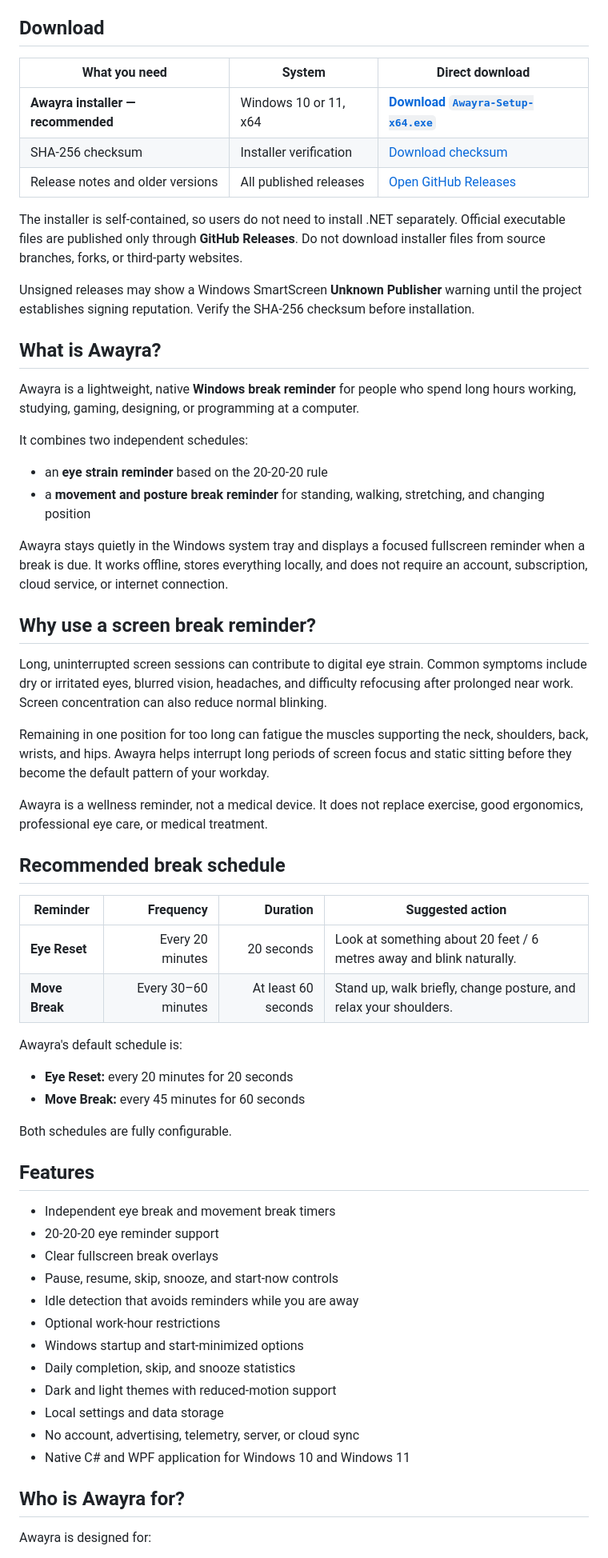
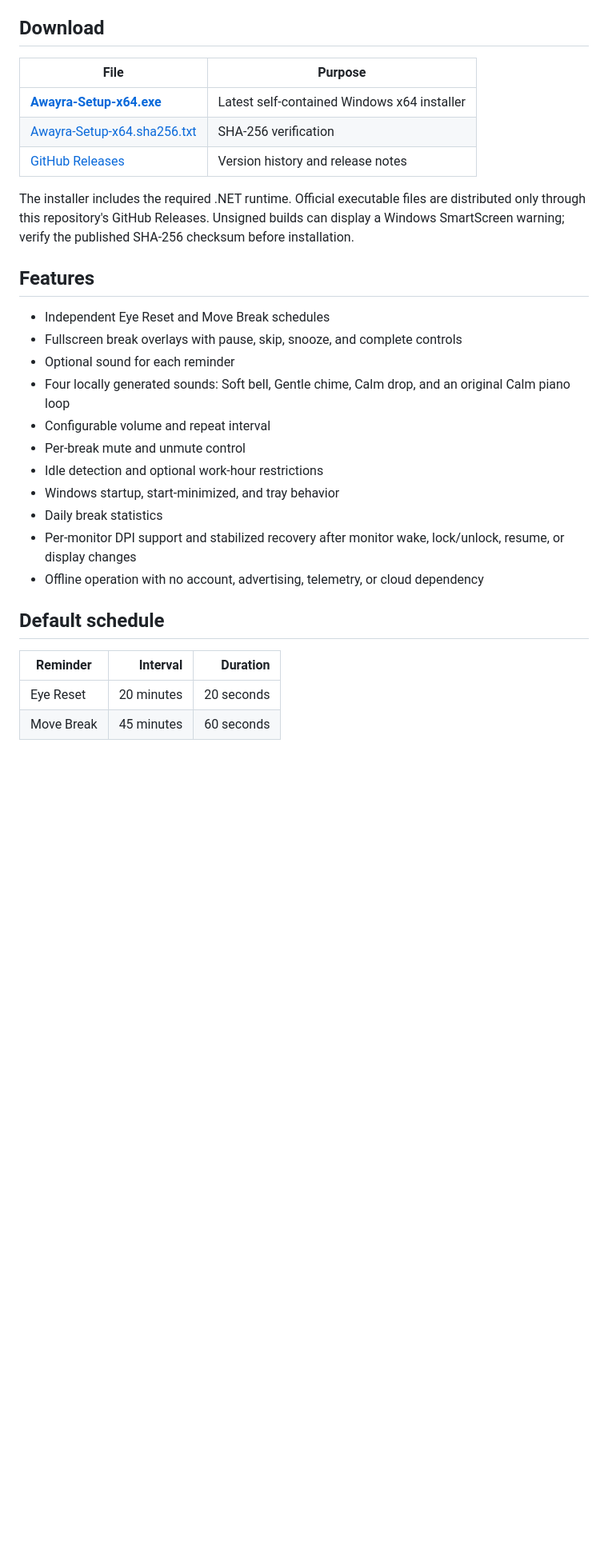
Before and after one commit to AWAYRA/AWAYRA-WPF, a Markdown page: README.md, the part around one of its changes. Shown at 80% size. Drawn GitHub-style; blank space fills up the shorter version.

Commit message:
Refresh documentation for AWAYRA and version 1.1.1

```diff
--- a/README.md
+++ b/README.md
@@ -15,65 +15,32 @@
 
 ## Download
 
-| What you need | System | Direct download |
-|---|---|---|
-| **Awayra installer — recommended** | Windows 10 or 11, x64 | **[Download `Awayra-Setup-x64.exe`](https://github.com/AAA-It-uae/AWAYRA-WPF/releases/latest/download/Awayra-Setup-x64.exe)** |
-| SHA-256 checksum | Installer verification | [Download checksum](https://github.com/AAA-It-uae/AWAYRA-WPF/releases/latest/download/Awayra-Setup-x64.sha256.txt) |
-| Release notes and older versions | All published releases | [Open GitHub Releases](https://github.com/AAA-It-uae/AWAYRA-WPF/releases) |
+| File | Purpose |
+|---|---|
+| [**Awayra-Setup-x64.exe**](https://github.com/AWAYRA/AWAYRA-WPF/releases/latest/download/Awayra-Setup-x64.exe) | Latest self-contained Windows x64 installer |
+| [Awayra-Setup-x64.sha256.txt](https://github.com/AWAYRA/AWAYRA-WPF/releases/latest/download/Awayra-Setup-x64.sha256.txt) | SHA-256 verification |
+| [GitHub Releases](https://github.com/AWAYRA/AWAYRA-WPF/releases) | Version history and release notes |
 
-The installer is self-contained, so users do not need to install .NET separately. Official executable files are published only through **GitHub Releases**. Do not download installer files from source branches, forks, or third-party websites.
-
-Unsigned releases may show a Windows SmartScreen **Unknown Publisher** warning until the project establishes signing reputation. Verify the SHA-256 checksum before installation.
-
-## What is Awayra?
-
-Awayra is a lightweight, native **Windows break reminder** for people who spend long hours working, studying, gaming, designing, or programming at a computer.
-
-It combines two independent schedules:
-
-- an **eye strain reminder** based on the 20-20-20 rule
-- a **movement and posture break reminder** for standing, walking, stretching, and changing position
-
-Awayra stays quietly in the Windows system tray and displays a focused fullscreen reminder when a break is due. It works offline, stores everything locally, and does not require an account, subscription, cloud service, or internet connection.
-
-## Why use a screen break reminder?
-
-Long, uninterrupted screen sessions can contribute to digital eye strain. Common symptoms include dry or irritated eyes, blurred vision, headaches, and difficulty refocusing after prolonged near work. Screen concentration can also reduce normal blinking.
-
-Remaining in one position for too long can fatigue the muscles supporting the neck, shoulders, back, wrists, and hips. Awayra helps interrupt long periods of screen focus and static sitting before they become the default pattern of your workday.
-
-Awayra is a wellness reminder, not a medical device. It does not replace exercise, good ergonomics, professional eye care, or medical treatment.
-
-## Recommended break schedule
-
-| Reminder | Frequency | Duration | Suggested action |
-|---|---:|---:|---|
-| **Eye Reset** | Every 20 minutes | 20 seconds | Look at something about 20 feet / 6 metres away and blink naturally. |
-| **Move Break** | Every 30–60 minutes | At least 60 seconds | Stand up, walk briefly, change posture, and relax your shoulders. |
-
-Awayra's default schedule is:
-
-- **Eye Reset:** every 20 minutes for 20 seconds
-- **Move Break:** every 45 minutes for 60 seconds
-
-Both schedules are fully configurable.
+The installer includes the required .NET runtime. Official executable files are distributed only through this repository's GitHub Releases. Unsigned builds can display a Windows SmartScreen warning; verify the published SHA-256 checksum before installation.
 
 ## Features
 
-- Independent eye break and movement break timers
-- 20-20-20 eye reminder support
-- Clear fullscreen break overlays
-- Pause, resume, skip, snooze, and start-now controls
-- Idle detection that avoids reminders while you are away
-- Optional work-hour restrictions
-- Windows startup and start-minimized options
-- Daily completion, skip, and snooze statistics
-- Dark and light themes with reduced-motion support
-- Local settings and data storage
-- No account, advertising, telemetry, server, or cloud sync
-- Native C# and WPF application for Windows 10 and Windows 11
+- Independent Eye Reset and Move Break schedules
+- Fullscreen break overlays with pause, skip, snooze, and complete controls
+- Optional sound for each reminder
+- Four locally generated sounds: Soft bell, Gentle chime, Calm drop, and an original Calm piano loop
+- Configurable volume and repeat interval
+- Per-break mute and unmute control
+- Idle detection and optional work-hour restrictions
+- Windows startup, start-minimized, and tray behavior
+- Daily break statistics
+- Per-monitor DPI support and stabilized recovery after monitor wake, lock/unlock, resume, or display changes
+- Offline operation with no account, advertising, telemetry, or cloud dependency
 
-## Who is Awayra for?
+## Default schedule
 
-Awayra is designed for:
+| Reminder | Interval | Duration |
+|---|---:|---:|
+| Eye Reset | 20 minutes | 20 seconds |
+| Move Break | 45 minutes | 60 seconds |
 
```
Also changed, not shown: other parts of README.md (+23 -108 lines).
